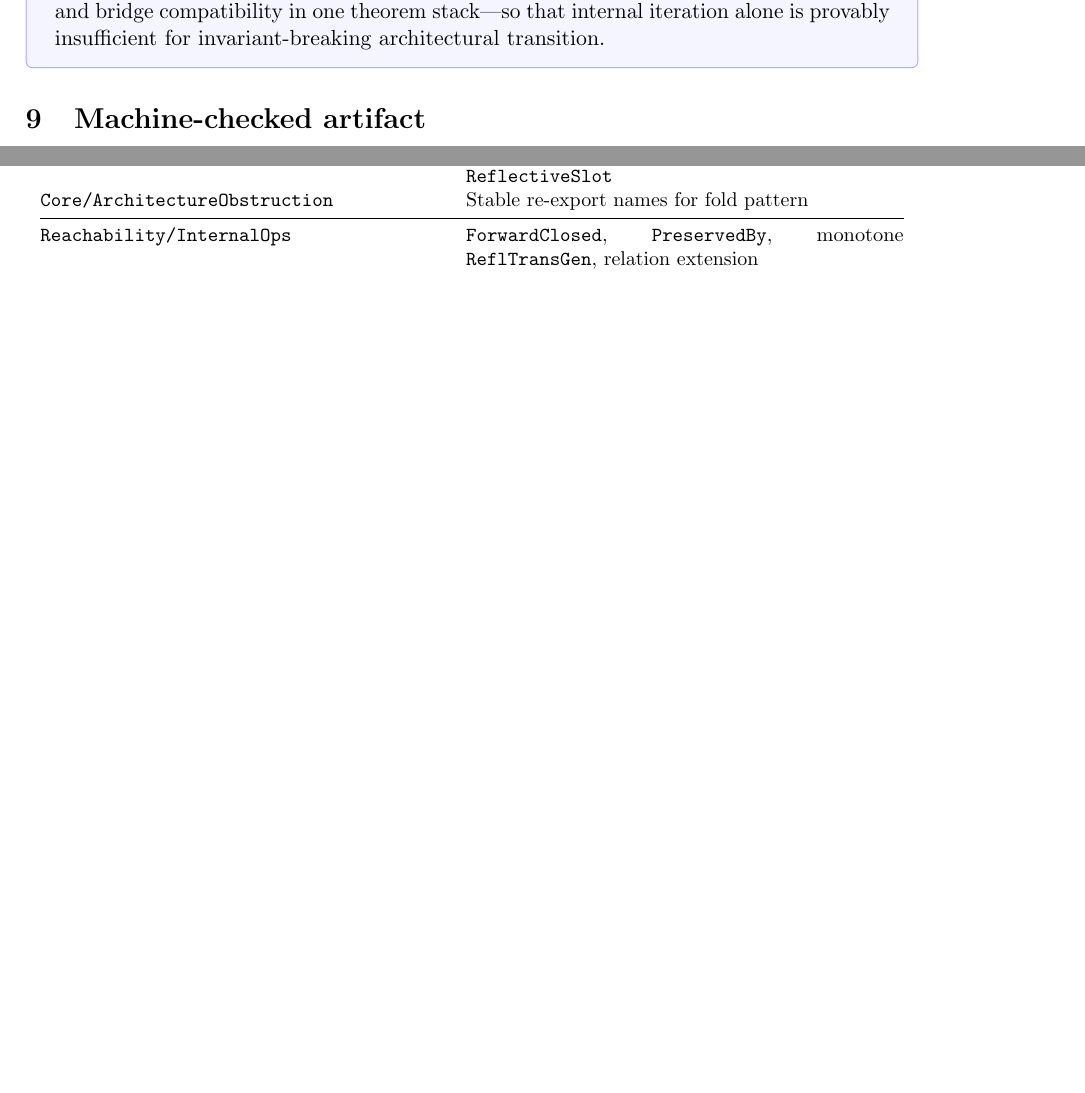
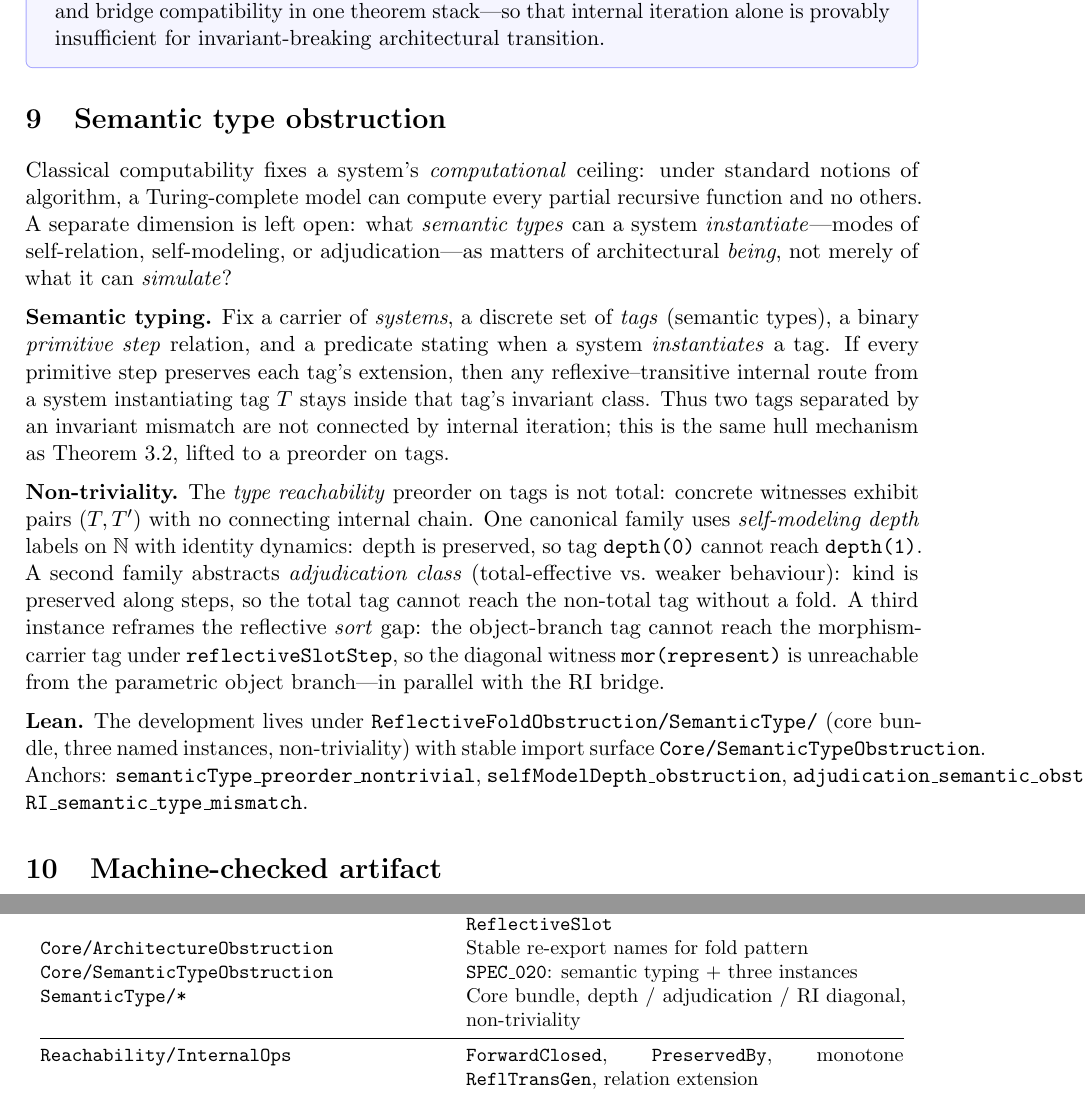
Before and after one commit to novaspivack/reflective-fold-obstruction-lean, a LaTeX paper (paper/Reflective_Fold_Obstruction.tex): two parts of pages 7 and 9 of 9, joined at a grey line, cut so that both start at the same text, the shorter picture padded with empty space. Compiled offline with pdfLaTeX.

Commit message:
feat(SPEC_020): semantic type obstruction — Typing bundle, three instances, paper §9
Introduce SemanticType layer (core Typing, typeReachable, typeGap) with
self-model depth, adjudication kind, and RI mor-carrier instances; prove
semanticType_preorder_nontrivial; hub Core/SemanticTypeObstruction; RI
bridge corollary; update inventory, manifest, formalization map, artifact,
and flagship paper.

Made-with: Cursor

```diff
--- a/paper/Reflective_Fold_Obstruction.tex
+++ b/paper/Reflective_Fold_Obstruction.tex
@@ -501,7 +501,53 @@ transition.
 \end{keybox}
 
 % ===========================================================================
-% 9. MACHINE-CHECKED ARTIFACT
+% 9. SEMANTIC TYPE OBSTRUCTION (SPEC\_020)
+% ===========================================================================
+\section{Semantic type obstruction}\label{sec:semantic-type}
+
+Classical computability fixes a system's \emph{computational} ceiling: under standard
+notions of algorithm, a Turing-complete model can compute every partial recursive function
+and no others.  A separate dimension is left open: what \emph{semantic types} can a system
+\emph{instantiate}---modes of self-relation, self-modeling, or adjudication---as matters
+of architectural \emph{being}, not merely of what it can \emph{simulate}?
+
+\medskip
+\noindent
+\textbf{Semantic typing.}
+Fix a carrier of \emph{systems}, a discrete set of \emph{tags} (semantic types), a binary
+\emph{primitive step} relation, and a predicate stating when a system \emph{instantiates}
+a tag.  If every primitive step preserves each tag's extension, then any reflexive--transitive
+internal route from a system instantiating tag~$T$ stays inside that tag's invariant class.
+Thus two tags separated by an invariant mismatch are not connected by internal iteration;
+this is the same hull mechanism as \Cref{thm:fold-obstruction}, lifted to a preorder on tags.
+
+\medskip
+\noindent
+\textbf{Non-triviality.}
+The \emph{type reachability} preorder on tags is not total: concrete witnesses exhibit
+pairs $(T,T')$ with no connecting internal chain.  One canonical family uses
+\emph{self-modeling depth} labels on~$\mathbb{N}$ with identity dynamics: depth is
+preserved, so tag~\texttt{depth(0)} cannot reach \texttt{depth(1)}.  A second family
+abstracts \emph{adjudication class} (total-effective vs.\ weaker behaviour): kind is
+preserved along steps, so the total tag cannot reach the non-total tag without a fold.
+A third instance reframes the reflective \emph{sort} gap: the object-branch tag cannot
+reach the morphism-carrier tag under \texttt{reflectiveSlotStep}, so the diagonal witness
+\texttt{mor(represent)} is unreachable from the parametric object branch---in parallel
+with the RI bridge.
+
+\medskip
+\noindent
+\textbf{Lean.}
+The development lives under \texttt{ReflectiveFoldObstruction/SemanticType/} (core bundle,
+three named instances, non-triviality) with stable import surface
+\texttt{Core/SemanticTypeObstruction}.  Anchors:
+\texttt{semanticType\_preorder\_nontrivial},
+\texttt{selfModelDepth\_obstruction},
+\texttt{adjudication\_semantic\_obstruction},
+\texttt{RI\_semantic\_type\_mismatch}.
+
+% ===========================================================================
+% 10. MACHINE-CHECKED ARTIFACT
 % ===========================================================================
 \section{Machine-checked artifact}\label{sec:artifact}
 
@@ -626,6 +676,9 @@ N.~Spivack.
 \texttt{Core/Basic} & \texttt{ReflectiveSystem}, \texttt{IterInjective}, iterates, monoid laws \\
 \texttt{Core/Slots} & \texttt{OntologicalSlot}, sort disjointness, \texttt{ReflectiveSlot} \\
 \texttt{Core/ArchitectureObstruction} & Stable re-export names for fold pattern \\
+%
+\texttt{Core/SemanticTypeObstruction} & \texttt{SPEC\_020}: semantic typing + three instances \\
+\texttt{SemanticType/*} & Core bundle, depth / adjudication / RI diagonal, non-triviality \\
 \midrule
 \texttt{Reachability/InternalOps} & \texttt{ForwardClosed}, \texttt{PreservedBy}, monotone \texttt{ReflTransGen}, relation extension \\
 \texttt{Reachability/ClosureHull} & \texttt{reachableFrom}, hull algebra (union, intersection, idempotence), subrelation monotonicity \\
```
Also changed, not shown: ARTIFACT.md (+2 -0 lines), MANIFEST.md (+4 -2 lines), REFLECTIVE_FOLD_OBSTRUCTION_FORMALIZATION_MAP.md (+7 -1 lines), THEOREM_INVENTORY.md (+15 -2 lines), paper/Reflective_Fold_Obstruction.tex (6 more changed lines), 8 other files.
